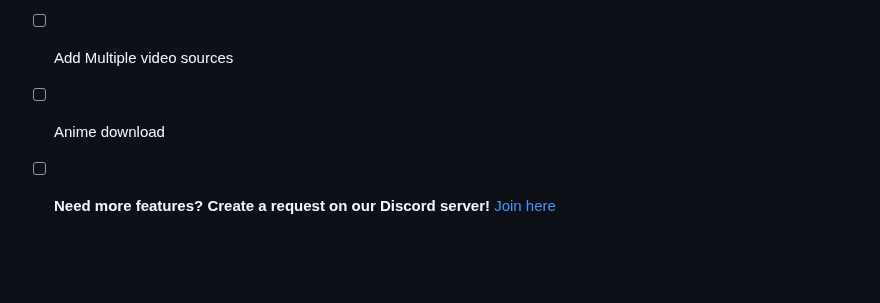
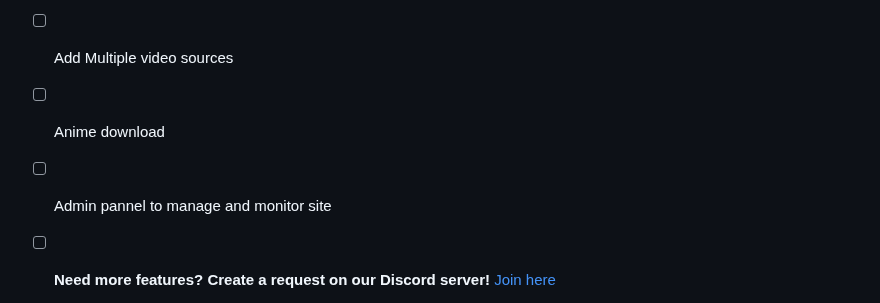
Before and after one commit to temobuop/Anipacamy, a Markdown page: readme.md, the part around the change. GitHub-like rendering; blank space fills up the shorter version.

Commit message:
Future admin pannel integration

```diff
--- a/readme.md
+++ b/readme.md
@@ -164,6 +164,7 @@ $banner = $websiteUrl . "/public/images/banner.png";
 - [x] Add PHP routing system to avoid htaccess error
 - [ ] Add Multiple video sources
 - [ ] Anime download
+- [ ] Admin pannel to manage and monitor site
 - [ ] **Need more features? Create a request on our Discord server!** [Join here](https://discord.gg/aVvqx77RGs)
 
 
```
